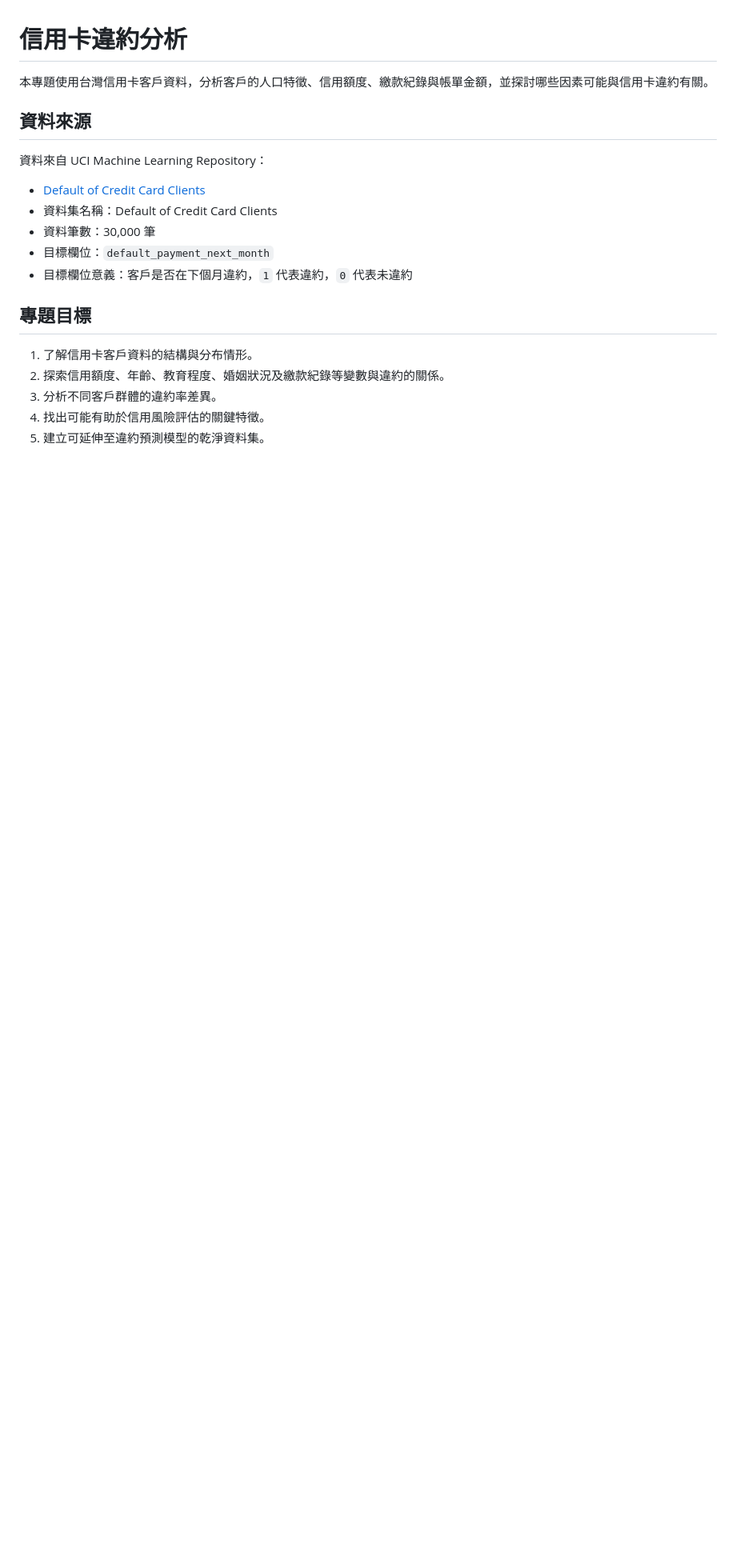
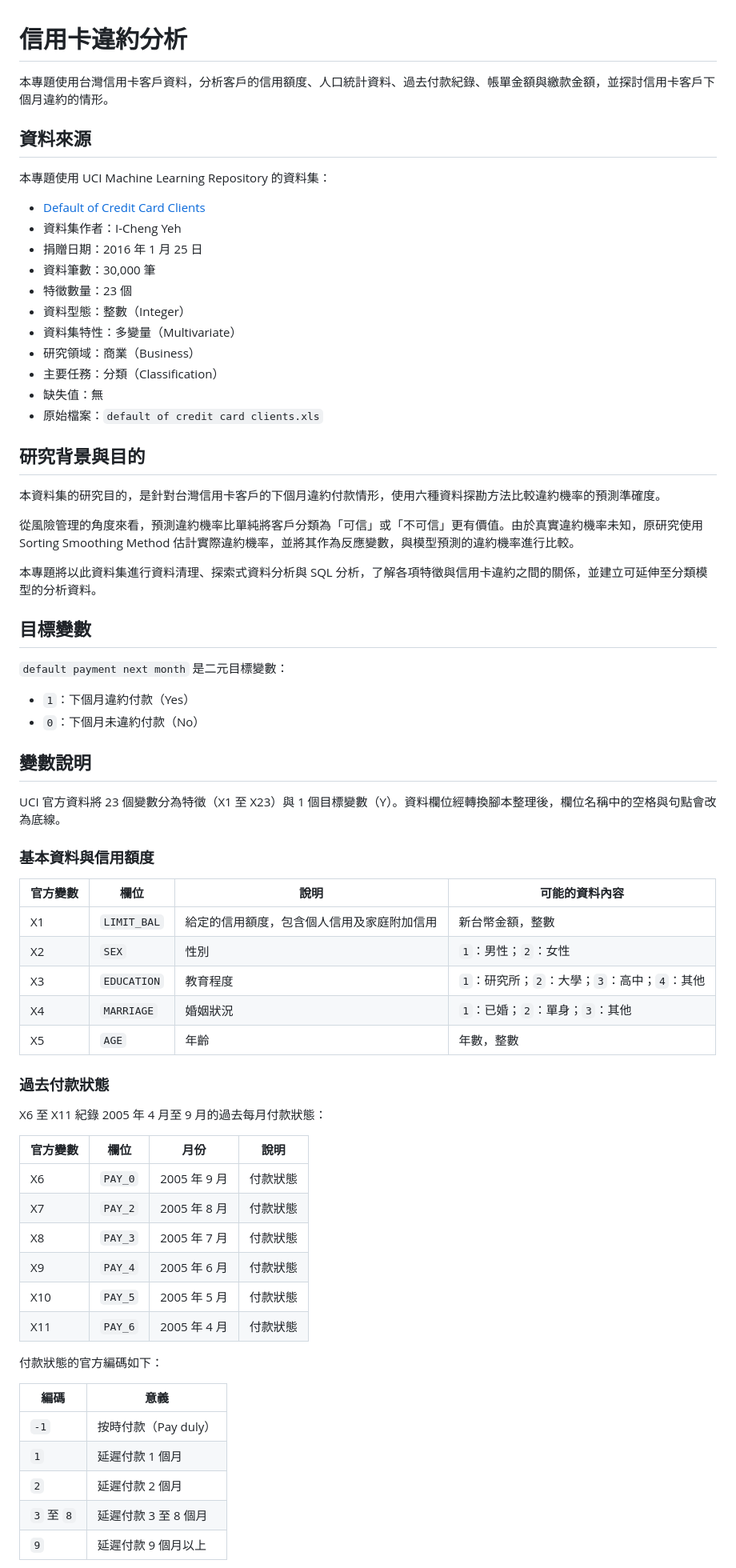
Before and after one commit to little-guang/credit_card, a Markdown page: README.md, the part around one of its changes. Shown at 80% size. Drawn GitHub-style; blank space fills up the shorter version.

```diff
--- a/README.md
+++ b/README.md
@@ -1,21 +1,72 @@
 # 信用卡違約分析
 
-本專題使用台灣信用卡客戶資料，分析客戶的人口特徵、信用額度、繳款紀錄與帳單金額，並探討哪些因素可能與信用卡違約有關。
+本專題使用台灣信用卡客戶資料，分析客戶的信用額度、人口統計資料、過去付款紀錄、帳單金額與繳款金額，並探討信用卡客戶下個月違約的情形。
 
 ## 資料來源
 
-資料來自 UCI Machine Learning Repository：
+本專題使用 UCI Machine Learning Repository 的資料集：
 
 - [Default of Credit Card Clients](https://archive.ics.uci.edu/dataset/350/default+of+credit+card+clients)
-- 資料集名稱：Default of Credit Card Clients
+- 資料集作者：I-Cheng Yeh
+- 捐贈日期：2016 年 1 月 25 日
 - 資料筆數：30,000 筆
-- 目標欄位：`default_payment_next_month`
-- 目標欄位意義：客戶是否在下個月違約，`1` 代表違約，`0` 代表未違約
+- 特徵數量：23 個
+- 資料型態：整數（Integer）
+- 資料集特性：多變量（Multivariate）
+- 研究領域：商業（Business）
+- 主要任務：分類（Classification）
+- 缺失值：無
+- 原始檔案：`default of credit card clients.xls`
 
-## 專題目標
+## 研究背景與目的
 
-1. 了解信用卡客戶資料的結構與分布情形。
-2. 探索信用額度、年齡、教育程度、婚姻狀況及繳款紀錄等變數與違約的關係。
-3. 分析不同客戶群體的違約率差異。
-4. 找出可能有助於信用風險評估的關鍵特徵。
-5. 建立可延伸至違約預測模型的乾淨資料集。
+本資料集的研究目的，是針對台灣信用卡客戶的下個月違約付款情形，使用六種資料探勘方法比較違約機率的預測準確度。
+
+從風險管理的角度來看，預測違約機率比單純將客戶分類為「可信」或「不可信」更有價值。由於真實違約機率未知，原研究使用 Sorting Smoothing Method 估計實際違約機率，並將其作為反應變數，與模型預測的違約機率進行比較。
+
+本專題將以此資料集進行資料清理、探索式資料分析與 SQL 分析，了解各項特徵與信用卡違約之間的關係，並建立可延伸至分類模型的分析資料。
+
+## 目標變數
+
+`default payment next month` 是二元目標變數：
+
+- `1`：下個月違約付款（Yes）
+- `0`：下個月未違約付款（No）
+
+## 變數說明
+
+UCI 官方資料將 23 個變數分為特徵（X1 至 X23）與 1 個目標變數（Y）。資料欄位經轉換腳本整理後，欄位名稱中的空格與句點會改為底線。
+
+### 基本資料與信用額度
+
+| 官方變數 | 欄位 | 說明 | 可能的資料內容 |
+| --- | --- | --- | --- |
+| X1 | `LIMIT_BAL` | 給定的信用額度，包含個人信用及家庭附加信用 | 新台幣金額，整數 |
+| X2 | `SEX` | 性別 | `1`：男性；`2`：女性 |
+| X3 | `EDUCATION` | 教育程度 | `1`：研究所；`2`：大學；`3`：高中；`4`：其他 |
+| X4 | `MARRIAGE` | 婚姻狀況 | `1`：已婚；`2`：單身；`3`：其他 |
+| X5 | `AGE` | 年齡 | 年數，整數 |
+
+### 過去付款狀態
+
+X6 至 X11 紀錄 2005 年 4 月至 9 月的過去每月付款狀態：
+
+| 官方變數 | 欄位 | 月份 | 說明 |
+| --- | --- | --- | --- |
+| X6 | `PAY_0` | 2005 年 9 月 | 付款狀態 |
+| X7 | `PAY_2` | 2005 年 8 月 | 付款狀態 |
+| X8 | `PAY_3` | 2005 年 7 月 | 付款狀態 |
+| X9 | `PAY_4` | 2005 年 6 月 | 付款狀態 |
+| X10 | `PAY_5` | 2005 年 5 月 | 付款狀態 |
+| X11 | `PAY_6` | 2005 年 4 月 | 付款狀態 |
+
+付款狀態的官方編碼如下：
+
+| 編碼 | 意義 |
+| --- | --- |
+| `-1` | 按時付款（Pay duly） |
+| `1` | 延遲付款 1 個月 |
+| `2` | 延遲付款 2 個月 |
+| `3` 至 `8` | 延遲付款 3 至 8 個月 |
+| `9` | 延遲付款 9 個月以上 |
+
```
Also changed, not shown: other parts of README.md (+51 -65 lines).
